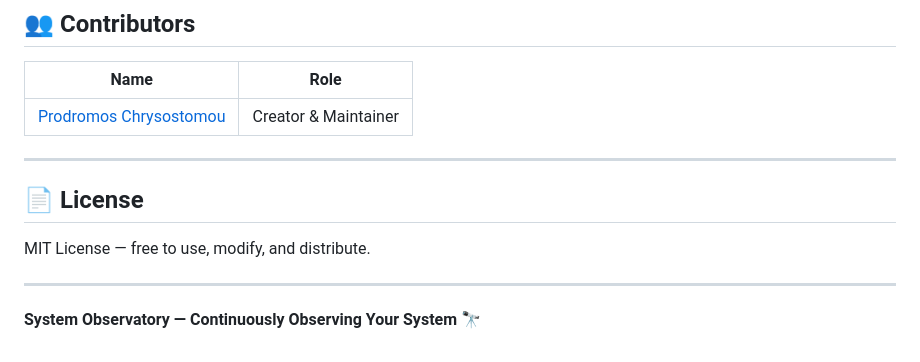
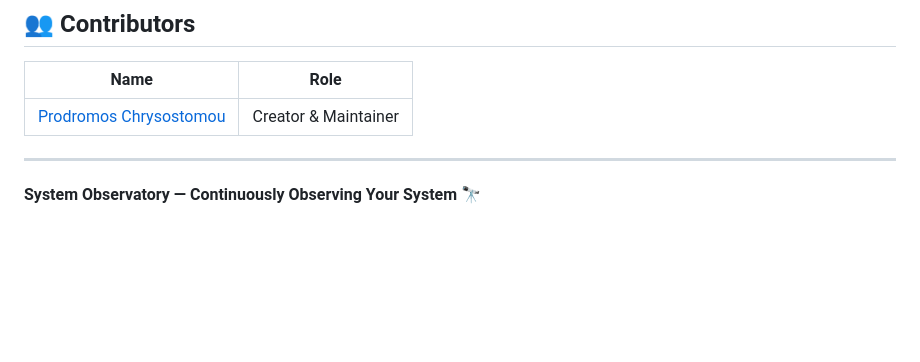
Before and after one commit to pchrysostomou/system-observatory, a Markdown page: README.md, the part around the change. Drawn GitHub-style; blank space fills up the shorter version.

Commit message:
Remove license section from README
Removed license section from README.

```diff
--- a/README.md
+++ b/README.md
@@ -281,10 +281,4 @@ Features: CPU, memory, network, disk stats with block sparklines (▁▂▃▄
 
 ---
 
-## 📄 License
-
-MIT License — free to use, modify, and distribute.
-
----
-
 **System Observatory — Continuously Observing Your System** 🔭
```
